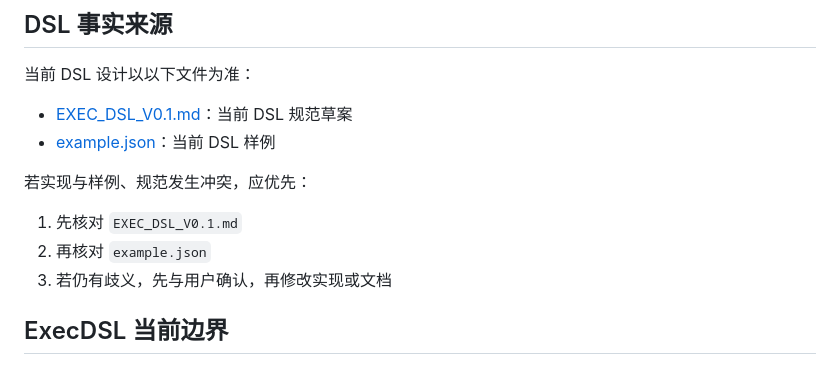
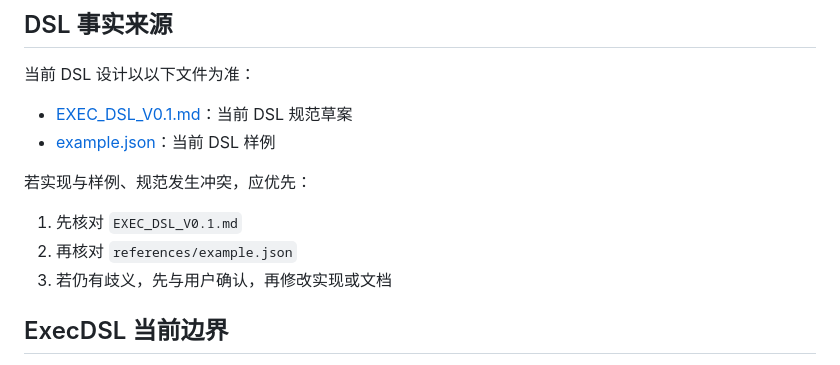
Before and after one commit to SukiEva/CheckEngine, a Markdown page: AGENTS.md, the part around the change. Drawn GitHub-style.

```diff
--- a/AGENTS.md
+++ b/AGENTS.md
@@ -61,7 +61,7 @@
 若实现与样例、规范发生冲突，应优先：
 
 1. 先核对 `EXEC_DSL_V0.1.md`
-2. 再核对 `example.json`
+2. 再核对 `references/example.json`
 3. 若仍有歧义，先与用户确认，再修改实现或文档
 
 ## ExecDSL 当前边界
```
Also changed, not shown: EXECUTOR_ARCHITECTURE_V0.1.md (added, +557 -0 lines).
